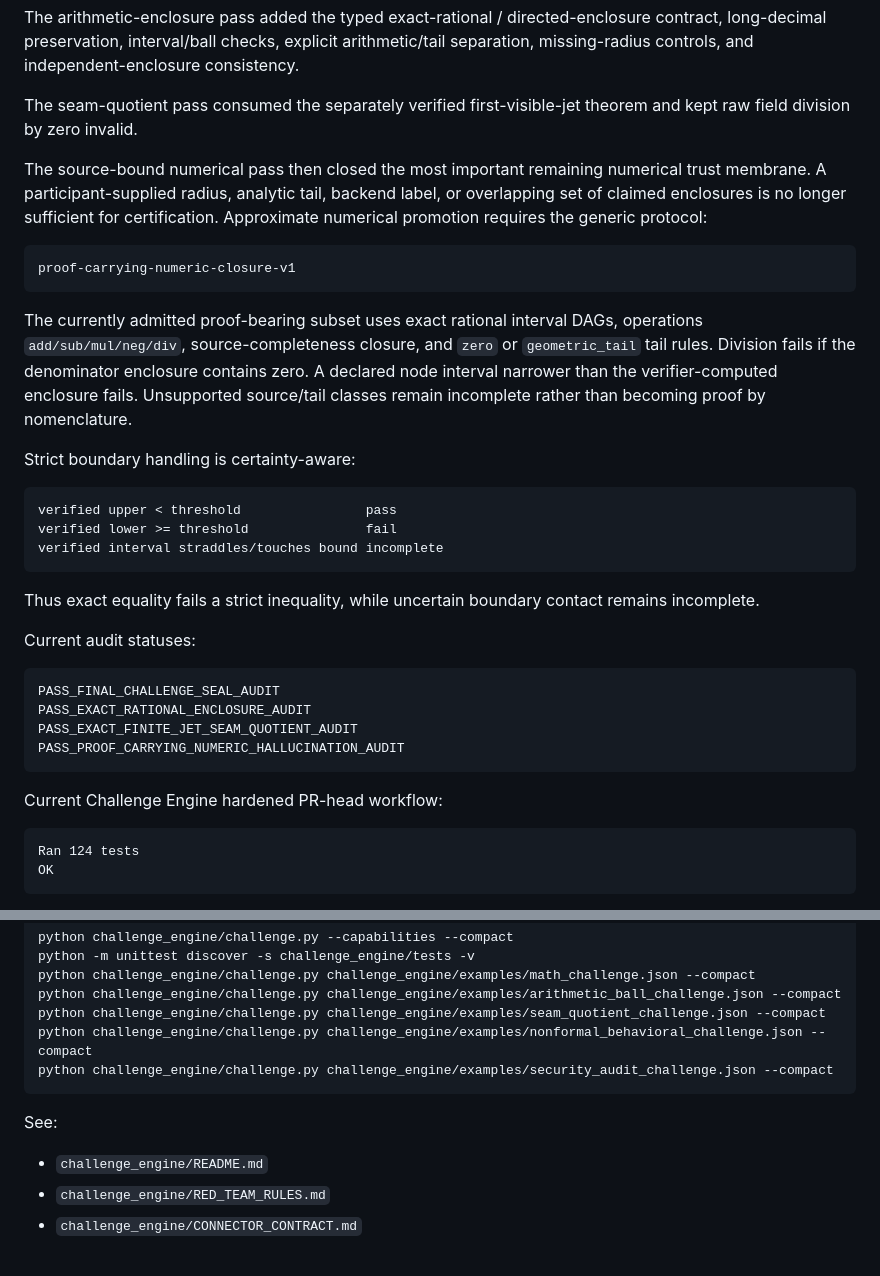
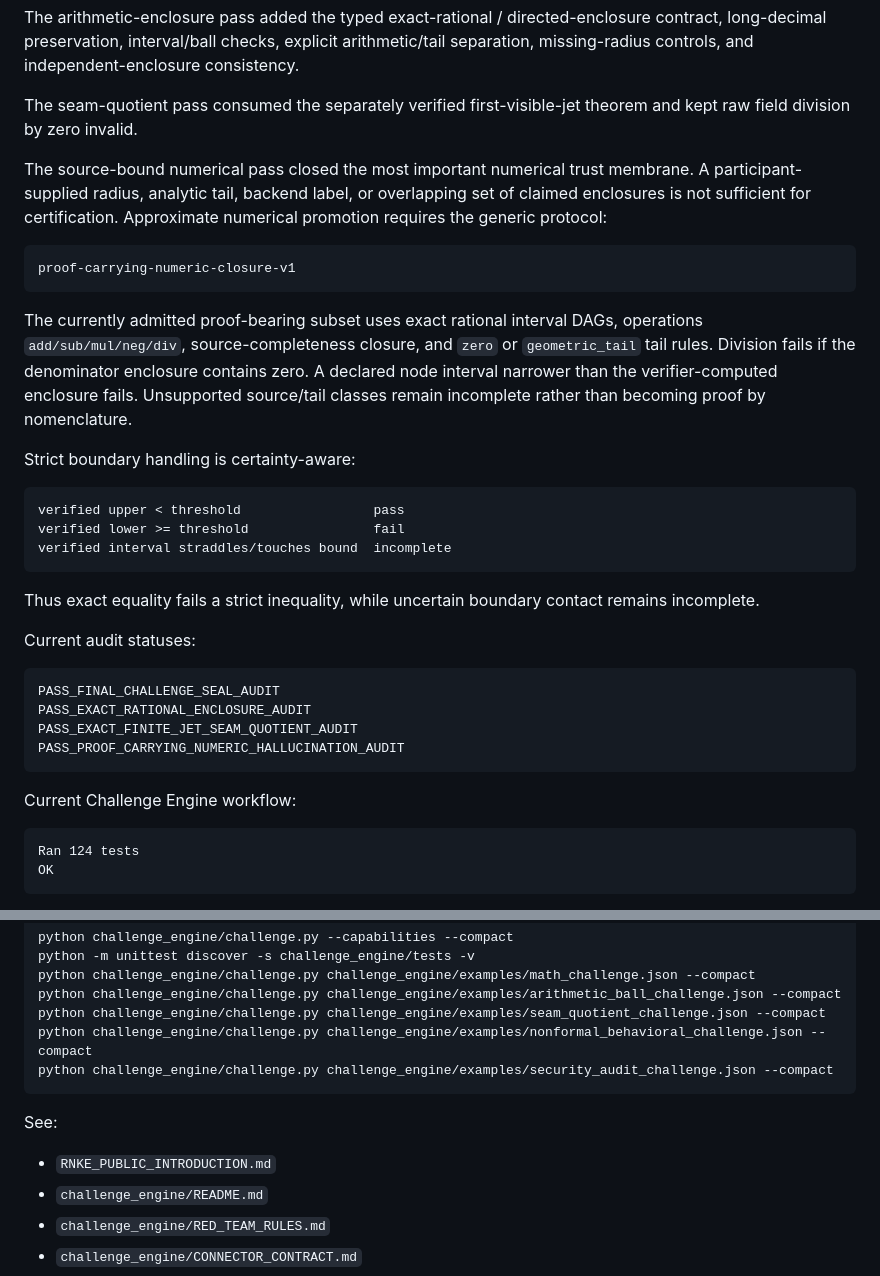
Before and after one commit to Parveen117/Artificial-intelligence, a Markdown page: RELEASE_NOTES_v1.2.0.md, 2 parts joined by grey strips. Rendered like a GitHub page.

````diff
--- a/RELEASE_NOTES_v1.2.0.md
+++ b/RELEASE_NOTES_v1.2.0.md
@@ -61,7 +83,7 @@ The arithmetic-enclosure pass added the typed exact-rational / directed-enclosur
 
 The seam-quotient pass consumed the separately verified first-visible-jet theorem and kept raw field division by zero invalid.
 
-The source-bound numerical pass then closed the most important remaining numerical trust membrane. A participant-supplied radius, analytic tail, backend label, or overlapping set of claimed enclosures is no longer sufficient for certification. Approximate numerical promotion requires the generic protocol:
+The source-bound numerical pass closed the most important numerical trust membrane. A participant-supplied radius, analytic tail, backend label, or overlapping set of claimed enclosures is not sufficient for certification. Approximate numerical promotion requires the generic protocol:
 
 ```text
 proof-carrying-numeric-closure-v1
@@ -72,9 +94,9 @@ The currently admitted proof-bearing subset uses exact rational interval DAGs, o
 Strict boundary handling is certainty-aware:
 
 ```text
-verified upper < threshold                pass
-verified lower >= threshold               fail
-verified interval straddles/touches bound incomplete
+verified upper < threshold                 pass
+verified lower >= threshold                fail
+verified interval straddles/touches bound  incomplete
 ```
 
 Thus exact equality fails a strict inequality, while uncertain boundary contact remains incomplete.
@@ -88,7 +110,7 @@ PASS_EXACT_FINITE_JET_SEAM_QUOTIENT_AUDIT
 PASS_PROOF_CARRYING_NUMERIC_HALLUCINATION_AUDIT
 ```
 
-Current Challenge Engine hardened PR-head workflow:
+Current Challenge Engine workflow:
 
 ```text
 Ran 124 tests
@@ -157,6 +179,7 @@ python challenge_engine/challenge.py challenge_engine/examples/security_audit_ch
 
 See:
 
+- `RNKE_PUBLIC_INTRODUCTION.md`
 - `challenge_engine/README.md`
 - `challenge_engine/RED_TEAM_RULES.md`
 - `challenge_engine/CONNECTOR_CONTRACT.md`
````
Also changed, not shown: other parts of RELEASE_NOTES_v1.2.0.md (+27 -5 lines).
